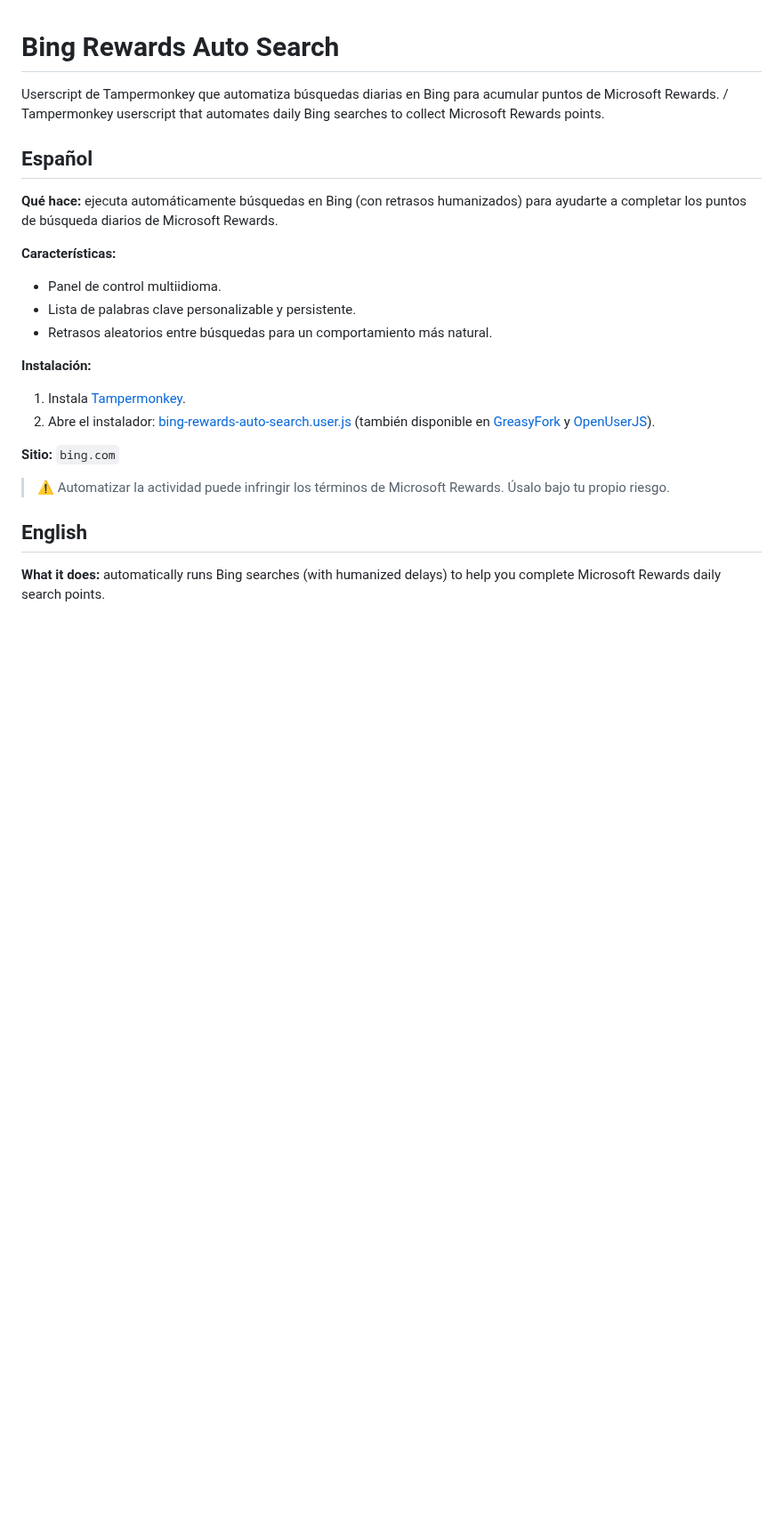
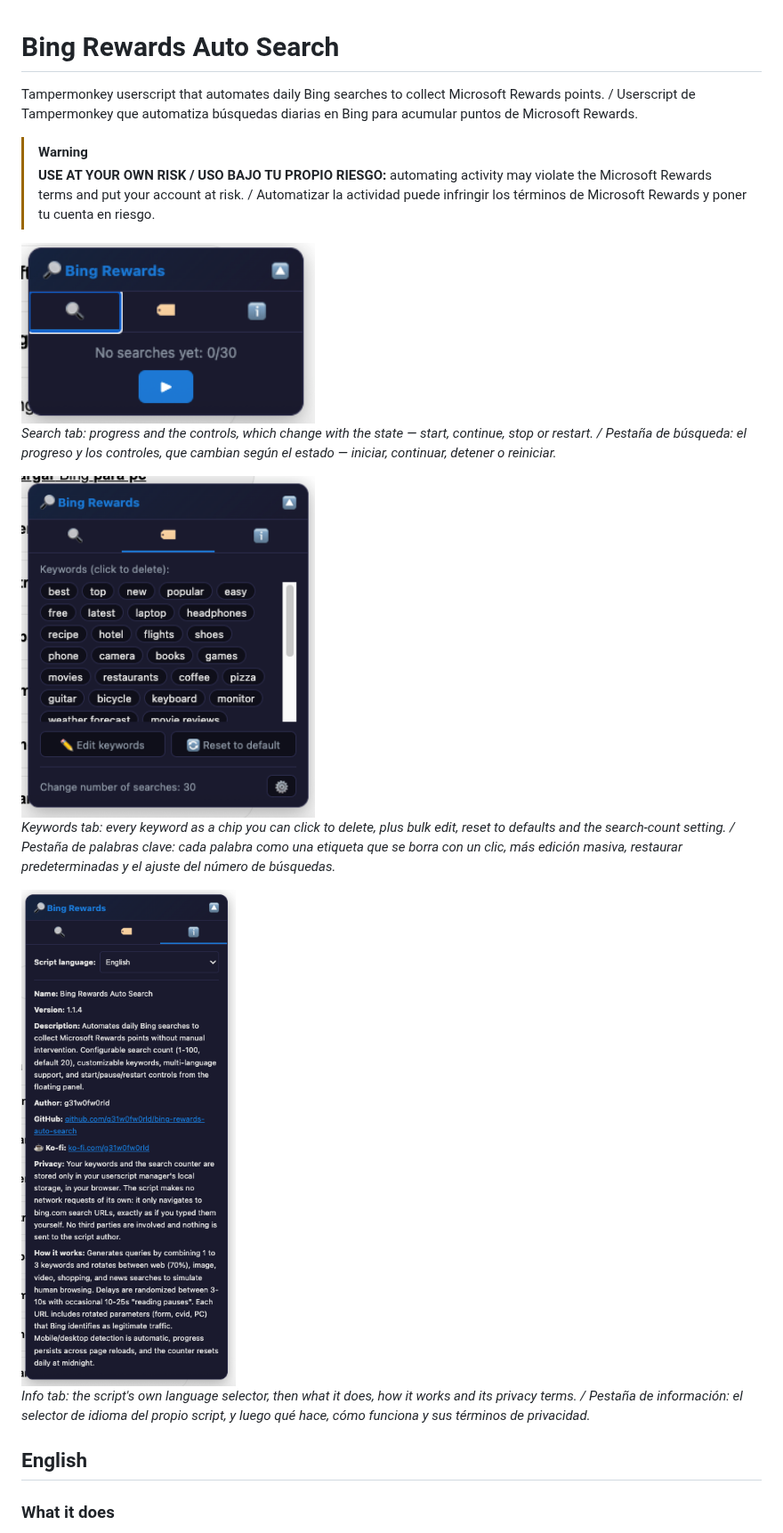
Before and after one commit to g31w0fw0rld/bing-rewards-auto-search, a Markdown page: README.md, the part around one of its changes. Shown at 89% size. Rendered like a GitHub page; pictures changed too: docs/screenshot-info.png (added), docs/screenshot-keywords.png (added), docs/screenshot-search.png (added); blank space fills up the shorter version.

Commit message:
feat(bing-rewards-auto-search): selector manual de idioma, capturas y README en inglés primero — bump 1.1.3 -> 1.1.4

```diff
--- a/README.md
+++ b/README.md
@@ -1,25 +1,23 @@
 # Bing Rewards Auto Search
 
-Userscript de Tampermonkey que automatiza búsquedas diarias en Bing para acumular puntos de Microsoft Rewards. / Tampermonkey userscript that automates daily Bing searches to collect Microsoft Rewards points.
+Tampermonkey userscript that automates daily Bing searches to collect Microsoft Rewards points. / Userscript de Tampermonkey que automatiza búsquedas diarias en Bing para acumular puntos de Microsoft Rewards.
 
-## Español
+> [!WARNING]
+> **USE AT YOUR OWN RISK / USO BAJO TU PROPIO RIESGO:** automating activity may violate the Microsoft Rewards terms and put your account at risk. / Automatizar la actividad puede infringir los términos de Microsoft Rewards y poner tu cuenta en riesgo.
 
-**Qué hace:** ejecuta automáticamente búsquedas en Bing (con retrasos humanizados) para ayudarte a completar los puntos de búsqueda diarios de Microsoft Rewards.
+<img src="docs/screenshot-search.png" width="330" alt="The search tab of the floating panel, showing the counter and the start button">
 
-**Características:**
-- Panel de control multiidioma.
-- Lista de palabras clave personalizable y persistente.
-- Retrasos aleatorios entre búsquedas para un comportamiento más natural.
+*Search tab: progress and the controls, which change with the state — start, continue, stop or restart. / Pestaña de búsqueda: el progreso y los controles, que cambian según el estado — iniciar, continuar, detener o reiniciar.*
 
-**Instalación:**
-1. Instala [Tampermonkey](https://www.tampermonkey.net/).
-2. Abre el instalador: [bing-rewards-auto-search.user.js](https://github.com/g31w0fw0rld/bing-rewards-auto-search/raw/main/bing-rewards-auto-search.user.js) (también disponible en [GreasyFork](https://greasyfork.org/es-419/users/1590477-g31w) y [OpenUserJS](https://openuserjs.org/users/g31w0fw0rldgmail.com/scripts)).
+<img src="docs/screenshot-keywords.png" width="330" alt="The keywords tab, with the keyword chips and the edit, reset and count controls">
 
-**Sitio:** `bing.com`
+*Keywords tab: every keyword as a chip you can click to delete, plus bulk edit, reset to defaults and the search-count setting. / Pestaña de palabras clave: cada palabra como una etiqueta que se borra con un clic, más edición masiva, restaurar predeterminadas y el ajuste del número de búsquedas.*
 
-> ⚠️ Automatizar la actividad puede infringir los términos de Microsoft Rewards. Úsalo bajo tu propio riesgo.
+<img src="docs/screenshot-info.png" width="330" alt="The info tab, showing the language selector and the full script information">
+
+*Info tab: the script's own language selector, then what it does, how it works and its privacy terms. / Pestaña de información: el selector de idioma del propio script, y luego qué hace, cómo funciona y sus términos de privacidad.*
 
 ## English
 
-**What it does:** automatically runs Bing searches (with humanized delays) to help you complete Microsoft Rewards daily search points.
+### What it does
 
```
Also changed, not shown: other parts of README.md (+63 -12 lines), 1 other file.
